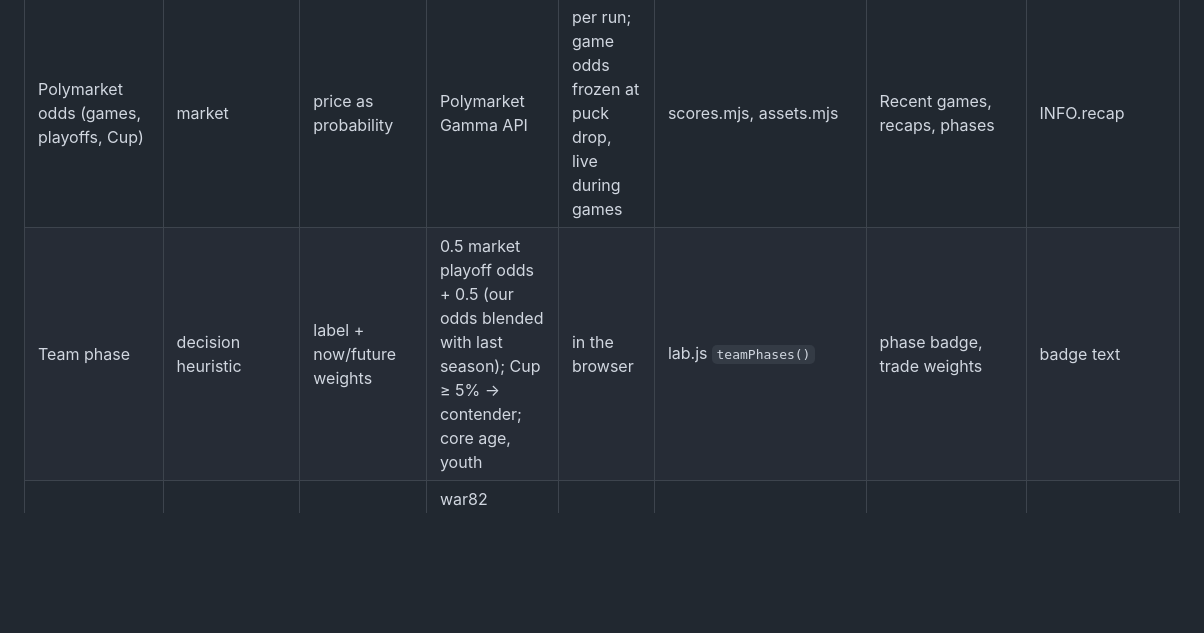
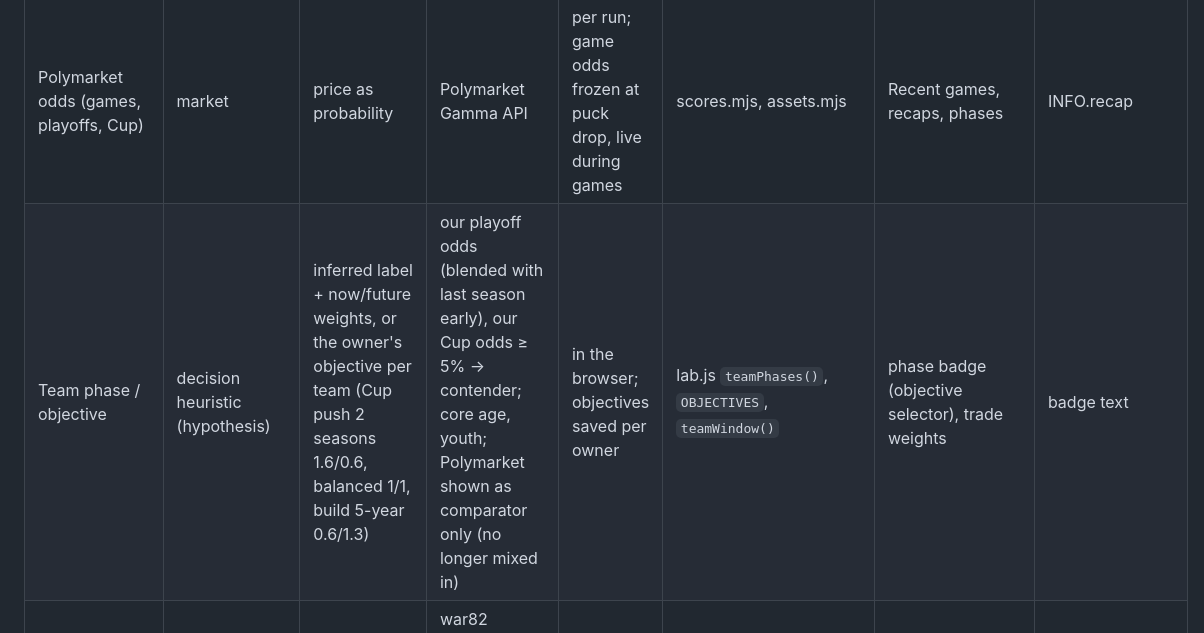
Before and after one commit to pb49939pb/dashboard-data, a Markdown page: docs/model-inventory.md, the part around the change. Drawn GitHub-style; blank space fills up the shorter version.

Commit message:
docs: team objectives; Polymarket as comparator
Co-Authored-By: Claude Opus 5.5 <noreply@anthropic.com>

```diff
--- a/docs/model-inventory.md
+++ b/docs/model-inventory.md
@@ -45,7 +45,7 @@ methods dossier (generated from `INFO`, `MODELS` and the live constants).
 | Roster-aware season simulation (shadow) | forecast | points, playoff/Cup odds; pre-game P(home) as `pHomeRoster` | same ratings + per-game goal margin = 0.5 × (lineup gap home − away) × 6 / 82; lineup = best 12 F + 6 D on the roster (injured reserve included via NHL player pages) + sampled starter (main goalie 63%, 37% on back-to-back second nights); injured players return per the 2025-26 absence survival curve; gaps vs the team's dressed lineups (this season + last at 12 games), league offset removed | nightly after injuries | rosterSim.mjs, model/rosterModel.json; `model/config.json` simModel switches primary | projections.roster (shadow), prediction log | — |
 | Deserved to win | counterfactual (shot replay) | P(team out-scores on its realized shots) | each shot Bernoulli(xG), 10,000 replays | per game | recap.mjs | recaps | INFO.recap |
 | Polymarket odds (games, playoffs, Cup) | market | price as probability | Polymarket Gamma API | per run; game odds frozen at puck drop, live during games | scores.mjs, assets.mjs | Recent games, recaps, phases | INFO.recap |
-| Team phase | decision heuristic | label + now/future weights | 0.5 market playoff odds + 0.5 (our odds blended with last season); Cup ≥ 5% → contender; core age, youth | in the browser | lab.js `teamPhases()` | phase badge, trade weights | badge text |
+| Team phase / objective | decision heuristic (hypothesis) | inferred label + now/future weights, or the owner's objective per team (Cup push 2 seasons 1.6/0.6, balanced 1/1, build 5-year 0.6/1.3) | our playoff odds (blended with last season early), our Cup odds ≥ 5% → contender; core age, youth; Polymarket shown as comparator only (no longer mixed in) | in the browser; objectives saved per owner | lab.js `teamPhases()`, `OBJECTIVES`, `teamWindow()` | phase badge (objective selector), trade weights | badge text |
 | Strength by position | estimate | wins per 82 from lineup slots vs average | war82 (evidence-weighted below 40 GP), positions, shot side | in the browser | lab.js `positionStrength()` | Teams, trade fit | card text |
 | Man-games lost | observed proxy | games, points-weighted, wins-weighted | game rosters (who dressed), current rosters | nightly; last season frozen | injuries.mjs | Teams | card text (labelled inferred) |
 
```
